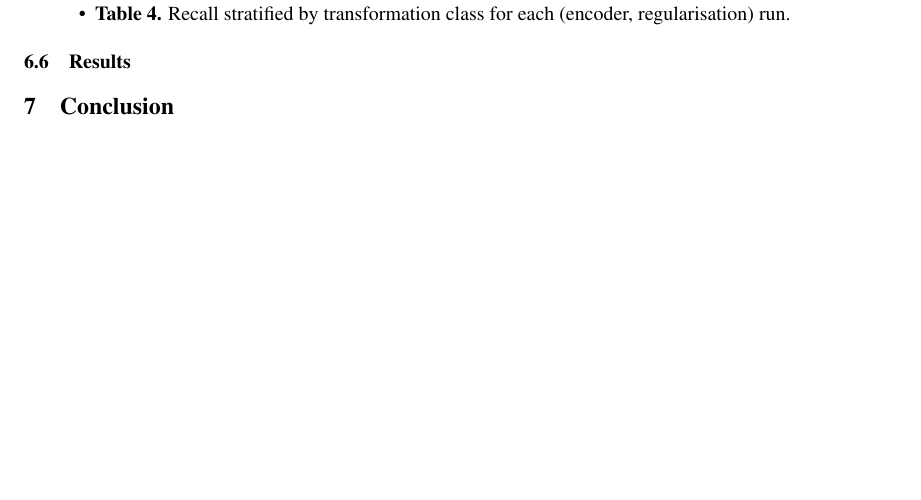
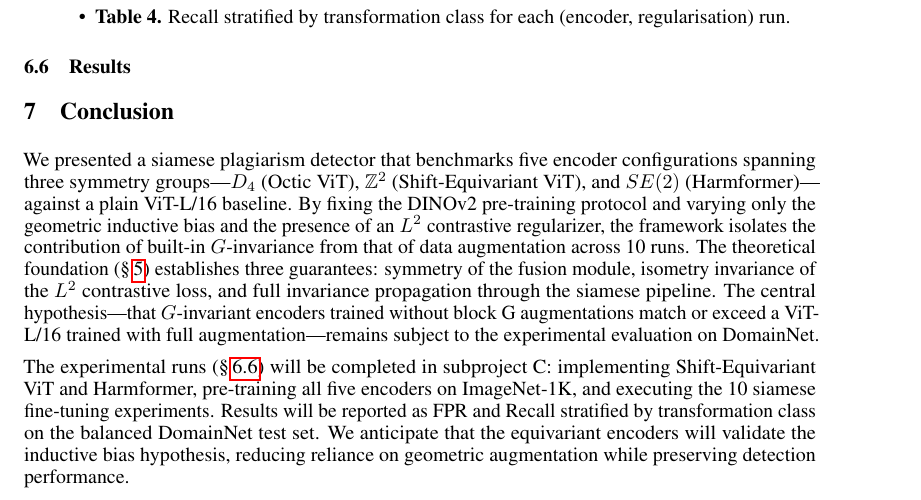
Before and after one commit to intsystems/2026-Project-198, a LaTeX paper (paper/main.tex): part of page 9 of 10, cut so that both start at the same text, the shorter picture padded with empty space. Compiled offline with pdfLaTeX.

Commit message:
feat: add Conclusion

```diff
--- a/paper/main.tex
+++ b/paper/main.tex
@@ -486,7 +486,26 @@ In addition to Table~\ref{tab:comparison} (§\,\ref{sec:intro}) and Table~\ref{t
 % Figure~6 (t-SNE), and 2--3 paragraphs of analysis.
 
 \section{Conclusion}\label{sec:concl}
-% Task 9: Conclusion placeholder
+We presented a siamese plagiarism detector that benchmarks five encoder configurations
+spanning three symmetry groups---$D_4$ (Octic ViT), $\mathbb{Z}^2$ (Shift-Equivariant ViT),
+and $SE(2)$ (Harmformer)---against a plain ViT-L/16 baseline.
+By fixing the DINOv2 pre-training protocol and varying only the geometric inductive bias and
+the presence of an $L^2$ contrastive regularizer, the framework isolates the contribution of
+built-in $G$-invariance from that of data augmentation across 10 runs.
+The theoretical foundation (\S\,\ref{sec:method}) establishes three guarantees:
+symmetry of the fusion module, isometry invariance of the $L^2$ contrastive loss,
+and full invariance propagation through the siamese pipeline.
+The central hypothesis---that $G$-invariant encoders trained without block G augmentations
+match or exceed a ViT-L/16 trained with full augmentation---remains subject to the
+experimental evaluation on DomainNet.
+
+The experimental runs (\S\,\ref{sec:results}) will be completed in subproject C:
+implementing Shift-Equivariant ViT and Harmformer, pre-training all five encoders on
+ImageNet-1K, and executing the 10 siamese fine-tuning experiments.
+Results will be reported as FPR and Recall stratified by transformation class on the
+balanced DomainNet test set.
+We anticipate that the equivariant encoders will validate the inductive bias hypothesis,
+reducing reliance on geometric augmentation while preserving detection performance.
 
 \bibliographystyle{unsrtnat}
 \bibliography{references}
```
